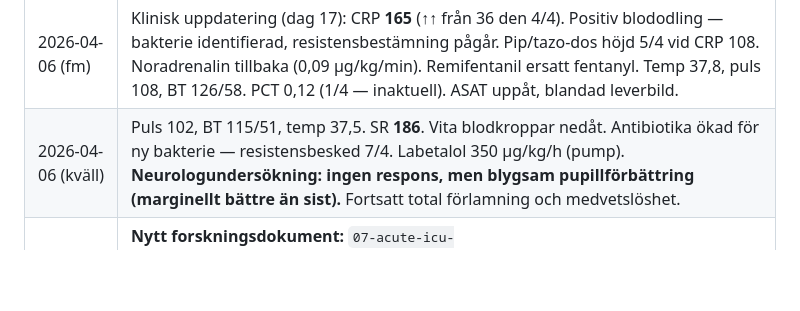
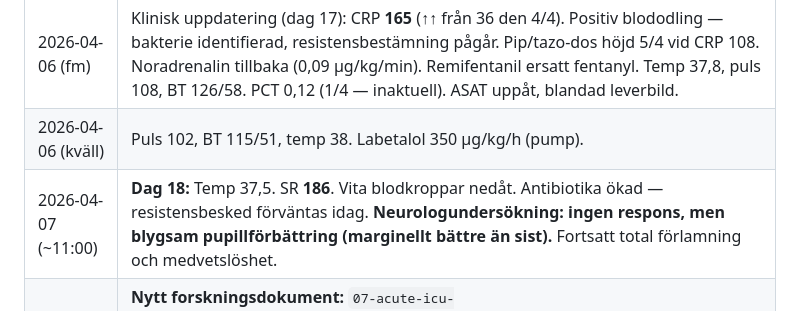
Before and after one commit to markusfrantz-rgb/GB-research, a Markdown page: PROJECT_STATUS.md, the part around one of its changes. GitHub-like rendering; blank space fills up the shorter version.

Commit message:
Datumkorrigering: SR 186 + pupillförbättring = dag 18 (7/4), ej kväll 6/4
Co-Authored-By: Claude Opus 4.6 (1M context) <noreply@anthropic.com>

```diff
--- a/PROJECT_STATUS.md
+++ b/PROJECT_STATUS.md
@@ -280,5 +280,6 @@ Databasen är en strukturerad litteraturöversikt baserad på ~450 peer-reviewed
 | 2026-04-04 | 5 commits, 5 pushes, 5 Railway auto-deploys denna session. |
 | 2026-04-05 | Klinisk uppdatering (dag 16): **alla sedativa och vasopressorer pausade** (noradrenalin, klonidin, fentanyl, propofol). Temp 38,7 (Dynastat). Passiv cykling 1,56 km/30 min. Röntgen mage ua (ingen förstoppning, luft). |
 | 2026-04-06 (fm) | Klinisk uppdatering (dag 17): CRP **165** (↑↑ från 36 den 4/4). Positiv blododling — bakterie identifierad, resistensbestämning pågår. Pip/tazo-dos höjd 5/4 vid CRP 108. Noradrenalin tillbaka (0,09 µg/kg/min). Remifentanil ersatt fentanyl. Temp 37,8, puls 108, BT 126/58. PCT 0,12 (1/4 — inaktuell). ASAT uppåt, blandad leverbild. |
-| 2026-04-06 (kväll) | Puls 102, BT 115/51, temp 37,5. SR **186**. Vita blodkroppar nedåt. Antibiotika ökad för ny bakterie — resistensbesked 7/4. Labetalol 350 µg/kg/h (pump). **Neurologundersökning: ingen respons, men blygsam pupillförbättring (marginellt bättre än sist).** Fortsatt total förlamning och medvetslöshet. |
+| 2026-04-06 (kväll) | Puls 102, BT 115/51, temp 38. Labetalol 350 µg/kg/h (pump). |
+| 2026-04-07 (~11:00) | **Dag 18:** Temp 37,5. SR **186**. Vita blodkroppar nedåt. Antibiotika ökad — resistensbesked förväntas idag. **Neurologundersökning: ingen respons, men blygsam pupillförbättring (marginellt bättre än sist).** Fortsatt total förlamning och medvetslöshet. |
 | 2026-04-06 | **Nytt forskningsdokument:** `07-acute-icu-protocols/Infection_Management_Prolonged_GBS_ICU.md` — 11 sektioner, ~35 ref. Täcker empirisk antibiotika, CRBSI-protokoll, eskaleringsalgoritm, PCT-styrning (PRORATA/SAPS), hepatotoxicitet, IgA-brist-övervakning, svenska Strama/SILF-riktlinjer, beslutsalgoritm vid positiv blododling. |
```
Also changed, not shown: other parts of PROJECT_STATUS.md (+1 -1 lines), Case_Madeleine_Fragor_och_Fynd.md (+3 -2 lines), KUNSKAPSBASEN.md (+3 -2 lines).
